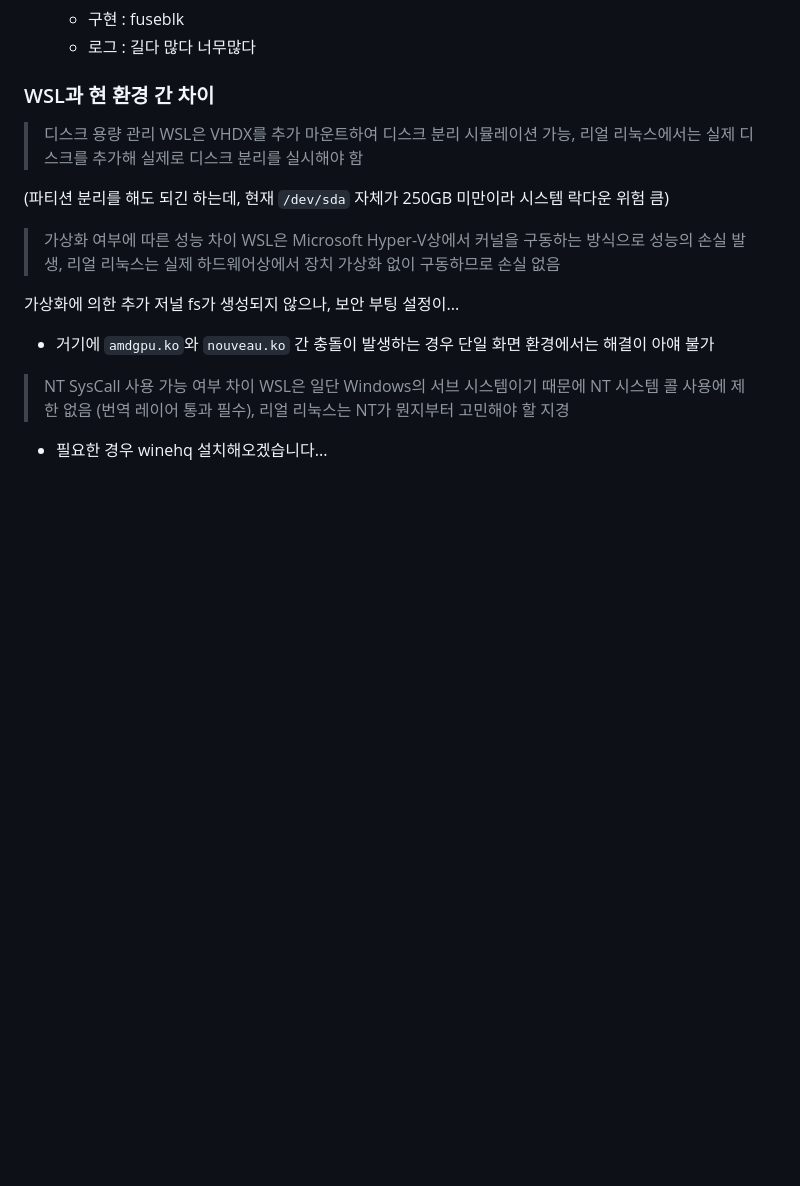
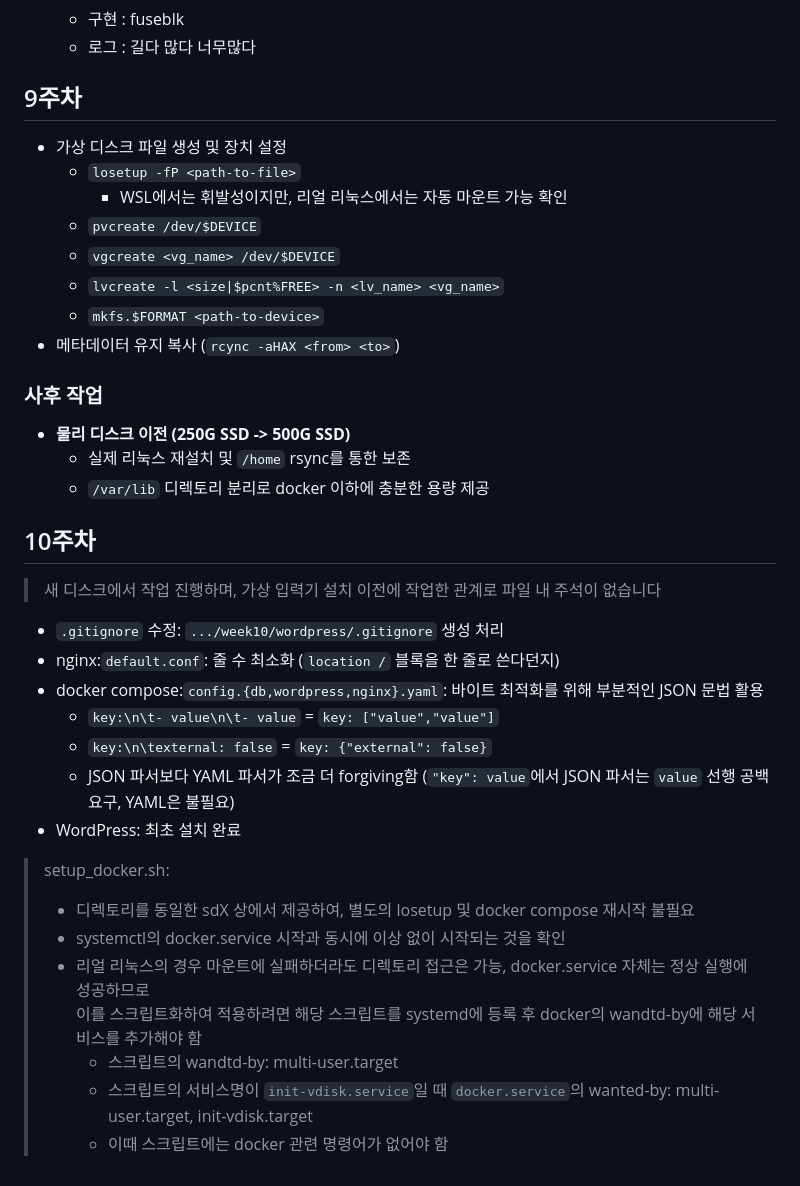
Before and after one commit to HotoRas/OS_LINUX_20231023, a Markdown page: README.md, the part around the change. Rendered like a GitHub page; blank space fills up the shorter version.

Commit message:
Update README.md
9, 10주차 작업 내용 반영

```diff
--- a/README.md
+++ b/README.md
@@ -70,21 +70,35 @@ Environment:
   * 구현 : fuseblk
   * 로그 : 길다 많다 너무많다
 
-### WSL과 현 환경 간 차이
-> 디스크 용량 관리
-WSL은 VHDX를 추가 마운트하여 디스크 분리 시뮬레이션 가능,
-리얼 리눅스에서는 실제 디스크를 추가해 실제로 디스크 분리를 실시해야 함
+## 9주차
+- 가상 디스크 파일 생성 및 장치 설정
+  * `losetup -fP <path-to-file>`
+    - WSL에서는 휘발성이지만, 리얼 리눅스에서는 자동 마운트 가능 확인
+  * `pvcreate /dev/$DEVICE`
+  * `vgcreate <vg_name> /dev/$DEVICE`
+  * `lvcreate -l <size|$pcnt%FREE> -n <lv_name> <vg_name>`
+  * `mkfs.$FORMAT <path-to-device>`
+- 메타데이터 유지 복사 (`rcync -aHAX <from> <to>`)
 
-(파티션 분리를 해도 되긴 하는데, 현재 `/dev/sda` 자체가 250GB 미만이라 시스템 락다운 위험 큼)
+### 사후 작업
+- **물리 디스크 이전 (250G SSD -> 500G SSD)**
+  * 실제 리눅스 재설치 및 `/home` rsync를 통한 보존
+  * `/var/lib` 디렉토리 분리로 docker 이하에 충분한 용량 제공
 
-> 가상화 여부에 따른 성능 차이
-WSL은 Microsoft Hyper-V상에서 커널을 구동하는 방식으로 성능의 손실 발생,
-리얼 리눅스는 실제 하드웨어상에서 장치 가상화 없이 구동하므로 손실 없음
+## 10주차
+> 새 디스크에서 작업 진행하며, 가상 입력기 설치 이전에 작업한 관계로 파일 내 주석이 없습니다
+- `.gitignore` 수정: `.../week10/wordpress/.gitignore` 생성 처리
+- nginx:`default.conf`: 줄 수 최소화 (`location /` 블록을 한 줄로 쓴다던지)
+- docker compose:`config.{db,wordpress,nginx}.yaml`: 바이트 최적화를 위해 부분적인 JSON 문법 활용
+  * `key:\n\t- value\n\t- value` = `key: ["value","value"]`
+  * `key:\n\texternal: false` = `key: {"external": false}`
+  * JSON 파서보다 YAML 파서가 조금 더 forgiving함 (`"key": value`에서 JSON 파서는 `value` 선행 공백 요구, YAML은 불필요)
+- WordPress: 최초 설치 완료
 
-가상화에 의한 추가 저널 fs가 생성되지 않으나, 보안 부팅 설정이...
-- 거기에 `amdgpu.ko`와 `nouveau.ko` 간 충돌이 발생하는 경우 단일 화면 환경에서는 해결이 아얘 불가
-
-> NT SysCall 사용 가능 여부 차이
-WSL은 일단 Windows의 서브 시스템이기 때문에 NT 시스템 콜 사용에 제한 없음 (번역 레이어 통과 필수),
-리얼 리눅스는 NT가 뭔지부터 고민해야 할 지경
-- 필요한 경우 winehq 설치해오겠습니다...
+> setup_docker.sh:
+> - 디렉토리를 동일한 sdX 상에서 제공하여, 별도의 losetup 및 docker compose 재시작 불필요
+> - systemctl의 docker.service 시작과 동시에 이상 없이 시작되는 것을 확인
+> - 리얼 리눅스의 경우 마운트에 실패하더라도 디렉토리 접근은 가능, docker.service 자체는 정상 실행에 성공하므로<br>이를 스크립트화하여 적용하려면 해당 스크립트를 systemd에 등록 후 docker의 wandtd-by에 해당 서비스를 추가해야 함
+>   * 스크립트의 wandtd-by: multi-user.target
+>   * 스크립트의 서비스명이 `init-vdisk.service`일 때 `docker.service`의 wanted-by: multi-user.target, init-vdisk.target
+>   * 이때 스크립트에는 docker 관련 명령어가 없어야 함
```
